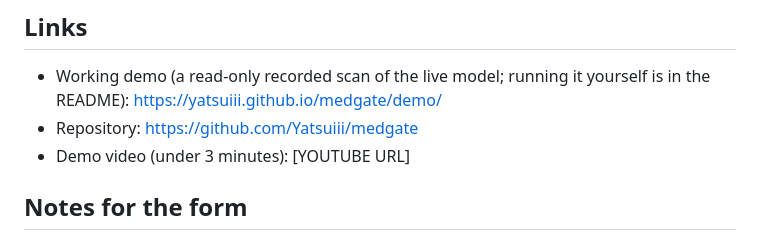
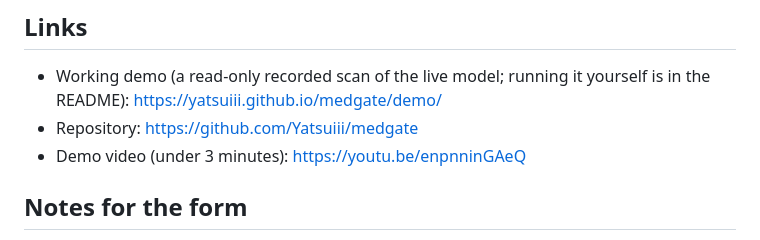
Before and after one commit to Yatsuiii/medgate, a Markdown page: docs/SUBMISSION_DRAFT.md, the part around the change. Rendered like a GitHub page.

```diff
--- a/docs/SUBMISSION_DRAFT.md
+++ b/docs/SUBMISSION_DRAFT.md
@@ -146,7 +146,7 @@ python, uv, httpx, fhir, nebius, nemotron, medagentbench
 
 - Working demo (a read-only recorded scan of the live model; running it yourself is in the README): https://yatsuiii.github.io/medgate/demo/
 - Repository: https://github.com/Yatsuiii/medgate
-- Demo video (under 3 minutes): [YOUTUBE URL]
+- Demo video (under 3 minutes): https://youtu.be/enpnninGAeQ
 
 ## Notes for the form
 
```
Also changed, not shown: README.md (+6 -0 lines).
